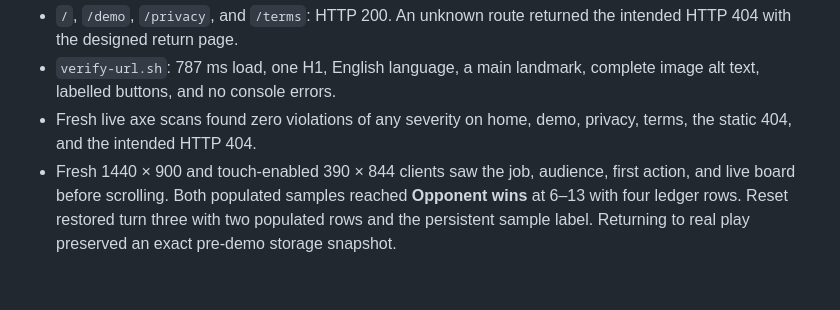
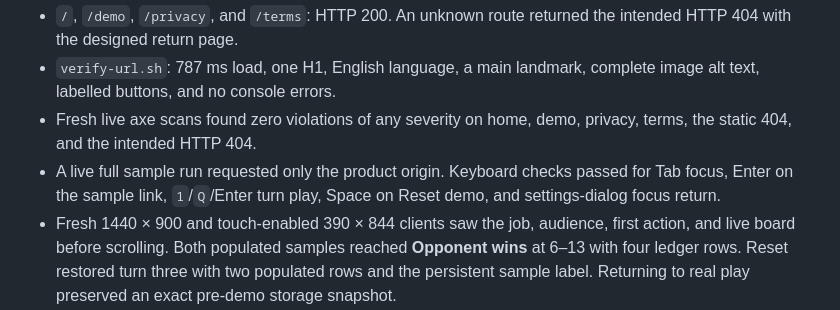
Before and after one commit to B-Divyesh/sf-founder-fork, a Markdown page: .factory/handoff.md, the part around the change. GitHub-like rendering; blank space fills up the shorter version.

Commit message:
Complete repair 2 live record

```diff
--- a/.factory/handoff.md
+++ b/.factory/handoff.md
@@ -307,6 +307,9 @@ Cold HTTPS verification after deployment:
   complete image alt text, labelled buttons, and no console errors.
 - Fresh live axe scans found zero violations of any severity on home, demo,
   privacy, terms, the static 404, and the intended HTTP 404.
+- A live full sample run requested only the product origin. Keyboard checks
+  passed for Tab focus, Enter on the sample link, `1`/`Q`/Enter turn play,
+  Space on Reset demo, and settings-dialog focus return.
 - Fresh 1440 × 900 and touch-enabled 390 × 844 clients saw the job, audience,
   first action, and live board before scrolling. Both populated samples reached
   **Opponent wins** at 6–13 with four ledger rows. Reset restored turn three
```
